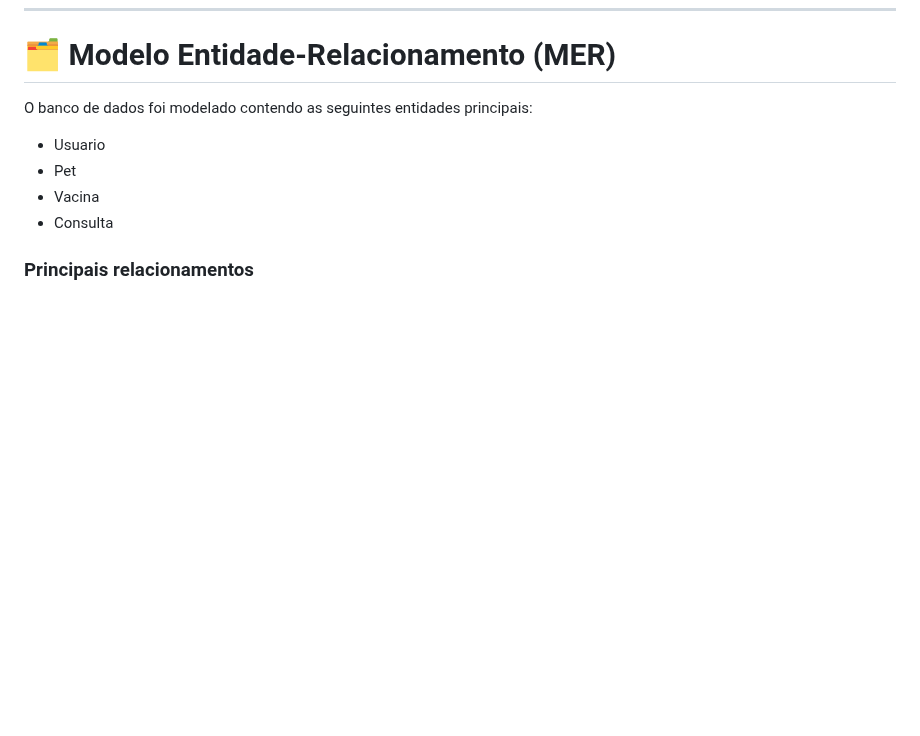
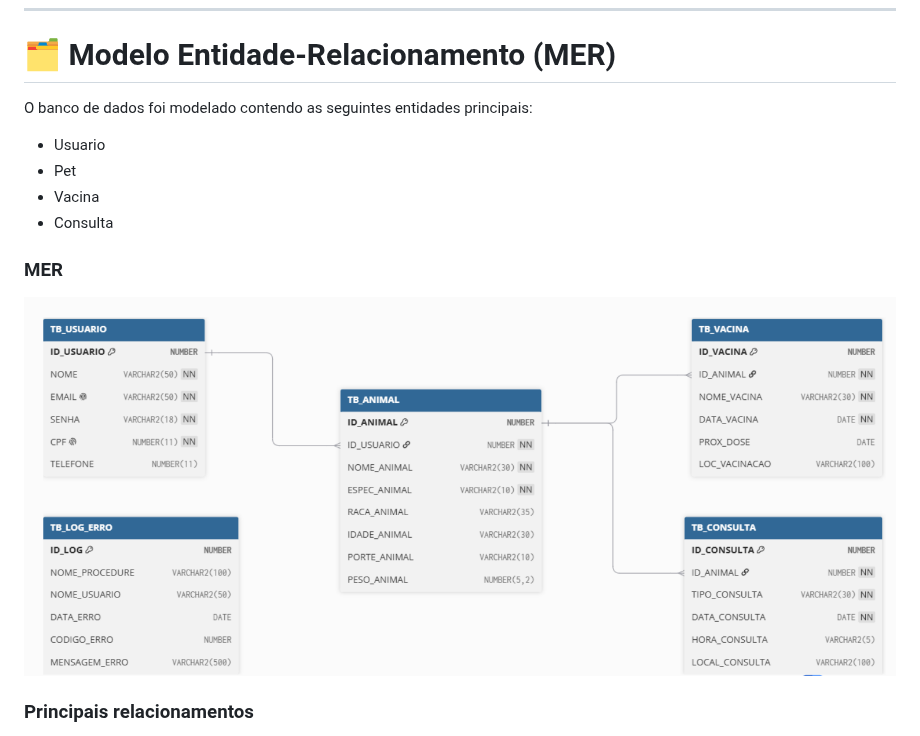
Before and after one commit to ryanvetoriano/FutureVet, a Markdown page: README.md, the part around the change. Rendered like a GitHub page; pictures changed too: docs/images/mer.png (added); blank space fills up the shorter version.

Commit message:
feat: adicionando mer no README.md

```diff
--- a/README.md
+++ b/README.md
@@ -57,6 +57,9 @@ O banco de dados foi modelado contendo as seguintes entidades principais:
 * Pet
 * Vacina
 * Consulta
+
+### MER
+![Esquema MER](docs/images/mer.png)
 
 ### Principais relacionamentos
 
```
